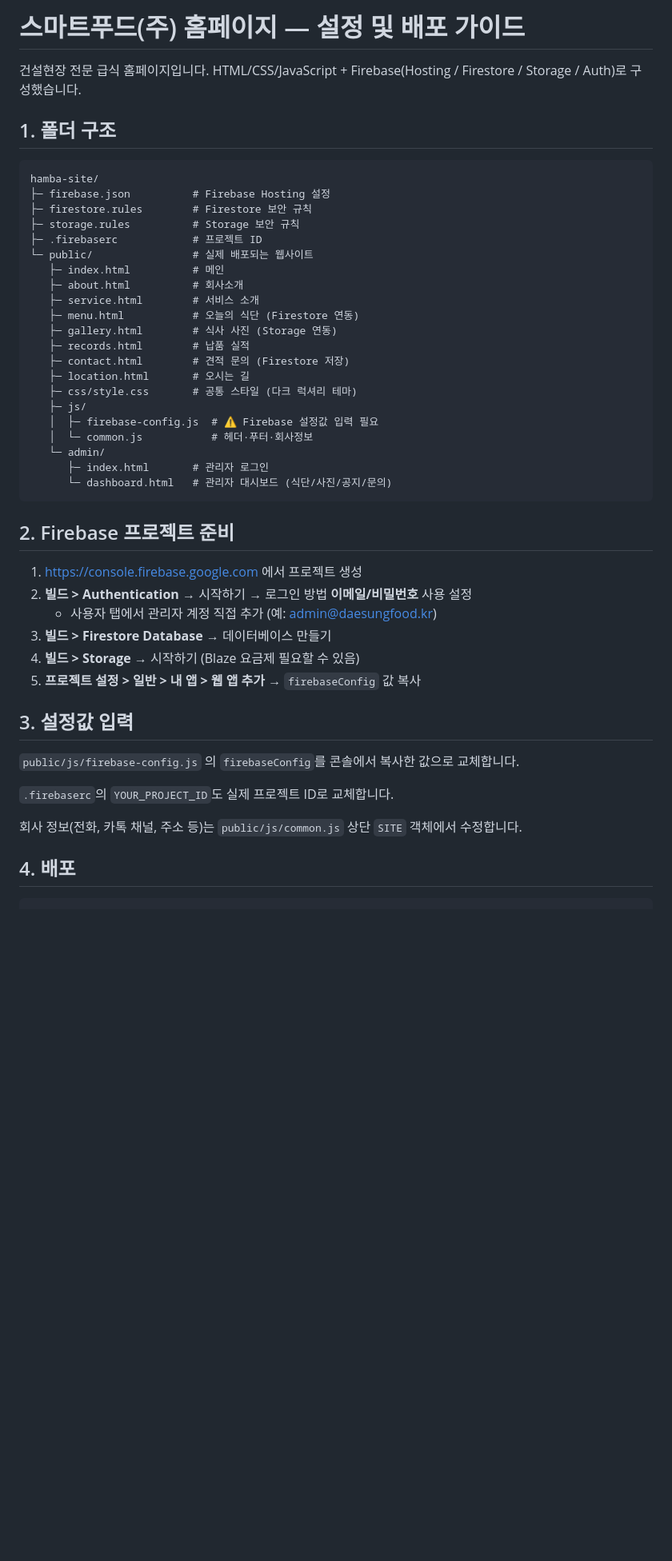
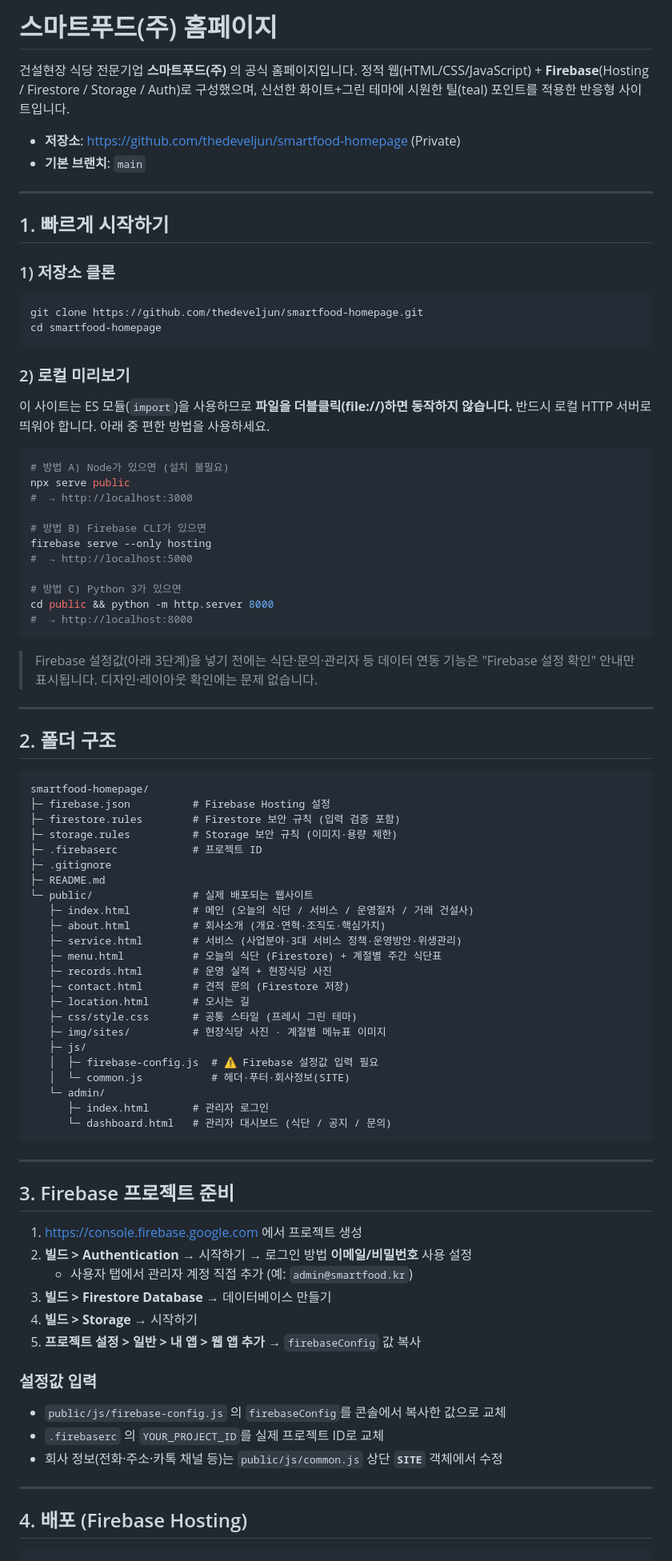
Before and after one commit to thedeveljun/smartfood-homepage, a Markdown page: README.md, the part around one of its changes. Shown at 80% size. Drawn GitHub-style; blank space fills up the shorter version.

Commit message:
docs: README에 저장소·클론·로컬 실행·배포 안내 보강
- GitHub 저장소 주소 및 클론 방법 추가
- 로컬 미리보기(npx serve / firebase serve / python) 안내
- 현재 페이지 구성에 맞게 폴더 구조 갱신(gallery 제거, img/sites 추가)
- 부분 배포 명령, Git 작업 흐름 추가

Co-Authored-By: Claude Opus 4.8 (1M context) <noreply@anthropic.com>

````diff
--- a/README.md
+++ b/README.md
@@ -1,51 +1,95 @@
-# 스마트푸드(주) 홈페이지 — 설정 및 배포 가이드
+# 스마트푸드(주) 홈페이지
 
-건설현장 전문 급식 홈페이지입니다. HTML/CSS/JavaScript + Firebase(Hosting / Firestore / Storage / Auth)로 구성했습니다.
+건설현장 식당 전문기업 **스마트푸드(주)** 의 공식 홈페이지입니다.
+정적 웹(HTML/CSS/JavaScript) + **Firebase**(Hosting / Firestore / Storage / Auth)로 구성했으며,
+신선한 화이트+그린 테마에 시원한 틸(teal) 포인트를 적용한 반응형 사이트입니다.
 
-## 1. 폴더 구조
+- **저장소**: https://github.com/thedeveljun/smartfood-homepage (Private)
+- **기본 브랜치**: `main`
+
+---
+
+## 1. 빠르게 시작하기
+
+### 1) 저장소 클론
+
+```bash
+git clone https://github.com/thedeveljun/smartfood-homepage.git
+cd smartfood-homepage
+```
+
+### 2) 로컬 미리보기
+
+이 사이트는 ES 모듈(`import`)을 사용하므로 **파일을 더블클릭(file://)하면 동작하지 않습니다.**
+반드시 로컬 HTTP 서버로 띄워야 합니다. 아래 중 편한 방법을 사용하세요.
+
+```bash
+# 방법 A) Node가 있으면 (설치 불필요)
+npx serve public
+#  → http://localhost:3000
+
+# 방법 B) Firebase CLI가 있으면
+firebase serve --only hosting
+#  → http://localhost:5000
+
+# 방법 C) Python 3가 있으면
+cd public && python -m http.server 8000
+#  → http://localhost:8000
+```
+
+> Firebase 설정값(아래 3단계)을 넣기 전에는 식단·문의·관리자 등 데이터 연동 기능은
+> "Firebase 설정 확인" 안내만 표시됩니다. 디자인·레이아웃 확인에는 문제 없습니다.
+
+---
+
+## 2. 폴더 구조
 
 ```
-hamba-site/
+smartfood-homepage/
 ├─ firebase.json          # Firebase Hosting 설정
-├─ firestore.rules        # Firestore 보안 규칙
-├─ storage.rules          # Storage 보안 규칙
+├─ firestore.rules        # Firestore 보안 규칙 (입력 검증 포함)
+├─ storage.rules          # Storage 보안 규칙 (이미지·용량 제한)
 ├─ .firebaserc            # 프로젝트 ID
+├─ .gitignore
+├─ README.md
 └─ public/                # 실제 배포되는 웹사이트
-   ├─ index.html          # 메인
-   ├─ about.html          # 회사소개
-   ├─ service.html        # 서비스 소개
-   ├─ menu.html           # 오늘의 식단 (Firestore 연동)
-   ├─ gallery.html        # 식사 사진 (Storage 연동)
-   ├─ records.html        # 납품 실적
+   ├─ index.html          # 메인 (오늘의 식단 / 서비스 / 운영절차 / 거래 건설사)
+   ├─ about.html          # 회사소개 (개요·연혁·조직도·핵심가치)
+   ├─ service.html        # 서비스 (사업분야·3대 서비스 정책·운영방안·위생관리)
+   ├─ menu.html           # 오늘의 식단 (Firestore) + 계절별 주간 식단표
+   ├─ records.html        # 운영 실적 + 현장식당 사진
    ├─ contact.html        # 견적 문의 (Firestore 저장)
    ├─ location.html       # 오시는 길
-   ├─ css/style.css       # 공통 스타일 (다크 럭셔리 테마)
+   ├─ css/style.css       # 공통 스타일 (프레시 그린 테마)
+   ├─ img/sites/          # 현장식당 사진 · 계절별 메뉴표 이미지
    ├─ js/
    │  ├─ firebase-config.js  # ⚠️ Firebase 설정값 입력 필요
-   │  └─ common.js           # 헤더·푸터·회사정보
+   │  └─ common.js           # 헤더·푸터·회사정보(SITE)
    └─ admin/
       ├─ index.html       # 관리자 로그인
-      └─ dashboard.html   # 관리자 대시보드 (식단/사진/공지/문의)
+      └─ dashboard.html   # 관리자 대시보드 (식단 / 공지 / 문의)
 ```
 
-## 2. Firebase 프로젝트 준비
+---
+
+## 3. Firebase 프로젝트 준비
 
 1. https://console.firebase.google.com 에서 프로젝트 생성
 2. **빌드 > Authentication** → 시작하기 → 로그인 방법 **이메일/비밀번호** 사용 설정
-   - 사용자 탭에서 관리자 계정 직접 추가 (예: admin@daesungfood.kr)
+   - 사용자 탭에서 관리자 계정 직접 추가 (예: `admin@smartfood.kr`)
 3. **빌드 > Firestore Database** → 데이터베이스 만들기
-4. **빌드 > Storage** → 시작하기 (Blaze 요금제 필요할 수 있음)
+4. **빌드 > Storage** → 시작하기
 5. **프로젝트 설정 > 일반 > 내 앱 > 웹 앱 추가** → `firebaseConfig` 값 복사
 
-## 3. 설정값 입력
+### 설정값 입력
 
-`public/js/firebase-config.js` 의 `firebaseConfig`를 콘솔에서 복사한 값으로 교체합니다.
+- `public/js/firebase-config.js` 의 `firebaseConfig`를 콘솔에서 복사한 값으로 교체
+- `.firebaserc` 의 `YOUR_PROJECT_ID`를 실제 프로젝트 ID로 교체
+- 회사 정보(전화·주소·카톡 채널 등)는 `public/js/common.js` 상단 **`SITE`** 객체에서 수정
 
-`.firebaserc`의 `YOUR_PROJECT_ID`도 실제 프로젝트 ID로 교체합니다.
+---
 
-회사 정보(전화, 카톡 채널, 주소 등)는 `public/js/common.js` 상단 `SITE` 객체에서 수정합니다.
-
-## 4. 배포
+## 4. 배포 (Firebase Hosting)
 
 ```bash
 npm install -g firebase-tools     # 최초 1회
````
Also changed, not shown: other parts of README.md (+40 -13 lines).
